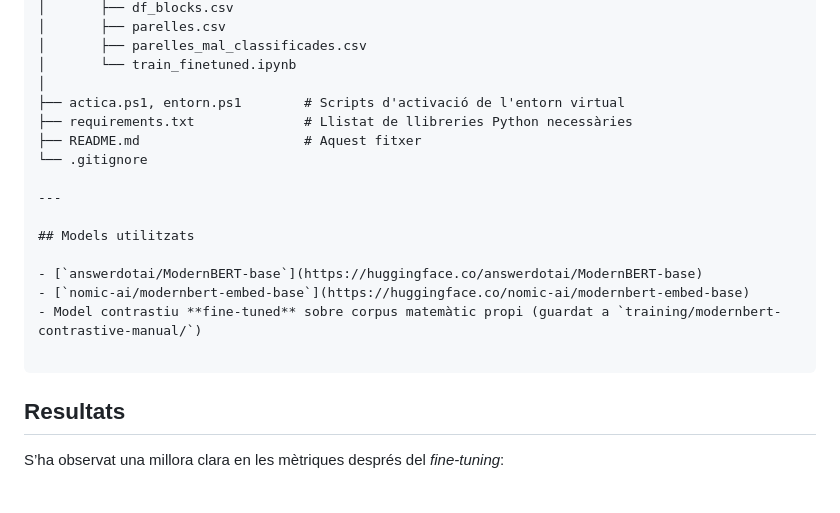
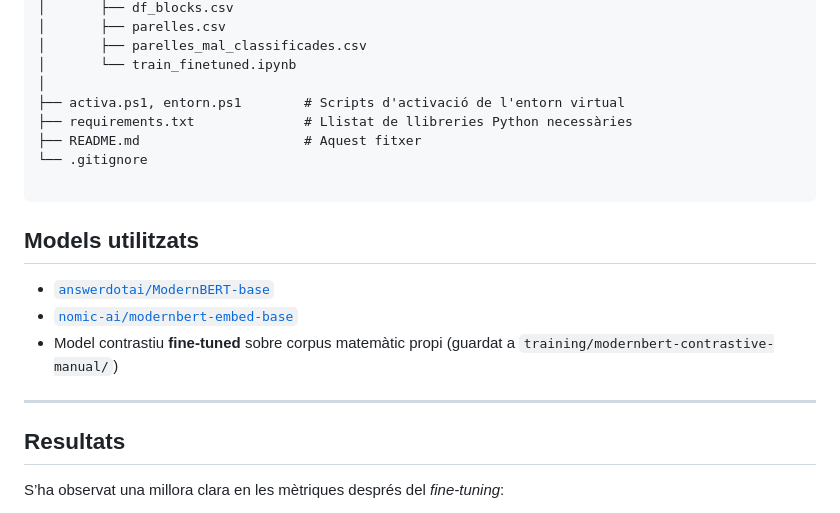
Before and after one commit to 1632068/TFG-Marti_Mussons, a Markdown page: README.md, the part around the change. Drawn GitHub-style.

Commit message:
Readme actualitzat2

````diff
--- a/README.md
+++ b/README.md
@@ -50,12 +50,12 @@ TFG/
 │       ├── parelles_mal_classificades.csv
 │       └── train_finetuned.ipynb
 │
-├── actica.ps1, entorn.ps1        # Scripts d'activació de l'entorn virtual
+├── activa.ps1, entorn.ps1        # Scripts d'activació de l'entorn virtual
 ├── requirements.txt              # Llistat de llibreries Python necessàries
 ├── README.md                     # Aquest fitxer
 └── .gitignore
 
----
+```
 
 ## Models utilitzats
 
@@ -63,7 +63,7 @@ TFG/
 - [`nomic-ai/modernbert-embed-base`](https://huggingface.co/nomic-ai/modernbert-embed-base)
 - Model contrastiu **fine-tuned** sobre corpus matemàtic propi (guardat a `training/modernbert-contrastive-manual/`)
 
-```
+---
 
 ## Resultats
 
````
